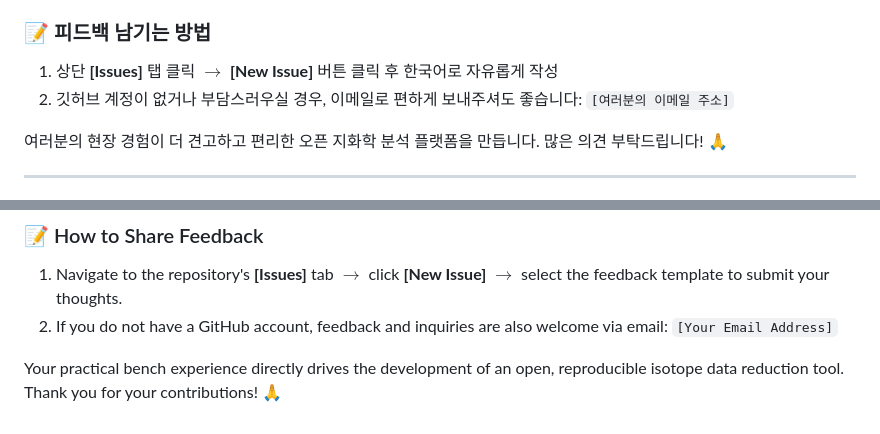
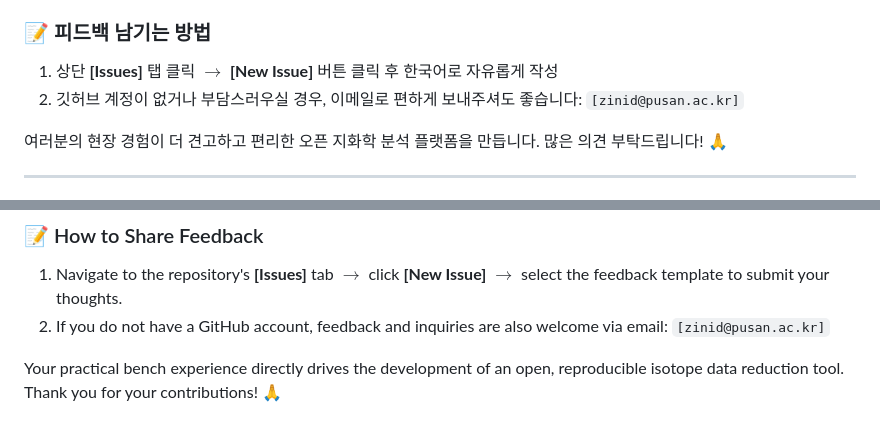
Before and after one commit to zinidsy-spec/Stable-isocalib, a Markdown page: README.md, 2 parts joined by grey strips. GitHub-like rendering.

```diff
--- a/README.md
+++ b/README.md
@@ -14,7 +14,7 @@
 
 ### 📝 피드백 남기는 방법
 1. 상단 **[Issues]** 탭 클릭 $\rightarrow$ **[New Issue]** 버튼 클릭 후 한국어로 자유롭게 작성
-2. 깃허브 계정이 없거나 부담스러우실 경우, 이메일로 편하게 보내주셔도 좋습니다: `[여러분의 이메일 주소]`
+2. 깃허브 계정이 없거나 부담스러우실 경우, 이메일로 편하게 보내주셔도 좋습니다: `[zinid@pusan.ac.kr]`
 
 여러분의 현장 경험이 더 견고하고 편리한 오픈 지화학 분석 플랫폼을 만듭니다. 많은 의견 부탁드립니다! 🙏
 
@@ -35,6 +35,6 @@ Formal bug reports are not required—everyday lab experiences, minor workflow f
 
 ### 📝 How to Share Feedback
 1. Navigate to the repository's **[Issues]** tab $\rightarrow$ click **[New Issue]** $\rightarrow$ select the feedback template to submit your thoughts.
-2. If you do not have a GitHub account, feedback and inquiries are also welcome via email: `[Your Email Address]`
+2. If you do not have a GitHub account, feedback and inquiries are also welcome via email: `[zinid@pusan.ac.kr]`
 
 Your practical bench experience directly drives the development of an open, reproducible isotope data reduction tool. Thank you for your contributions! 🙏
```
